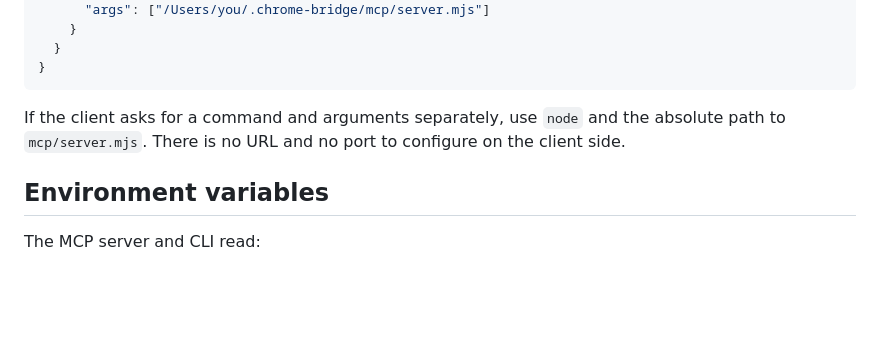
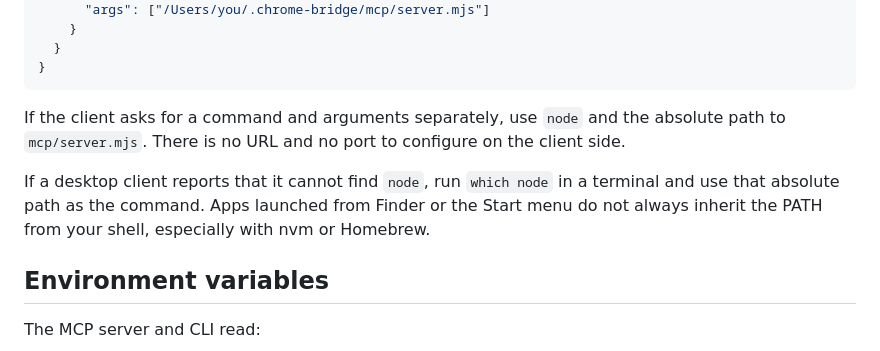
Before and after one commit to itsnajam/qoder-chrome-bridge, a Markdown page: docs/agents.md, the part around the change. Rendered like a GitHub page; blank space fills up the shorter version.

```diff
--- a/docs/agents.md
+++ b/docs/agents.md
@@ -172,6 +172,8 @@ Use the standard stdio shape:
 
 If the client asks for a command and arguments separately, use `node` and the absolute path to `mcp/server.mjs`. There is no URL and no port to configure on the client side.
 
+If a desktop client reports that it cannot find `node`, run `which node` in a terminal and use that absolute path as the command. Apps launched from Finder or the Start menu do not always inherit the PATH from your shell, especially with nvm or Homebrew.
+
 ## Environment variables
 
 The MCP server and CLI read:
```
Also changed, not shown: README.md (+1 -1 lines).
